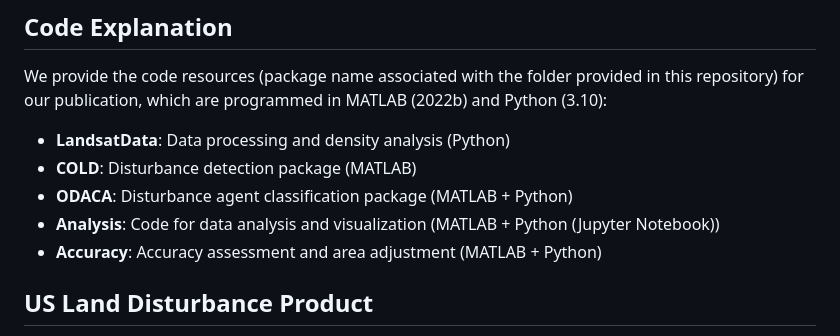
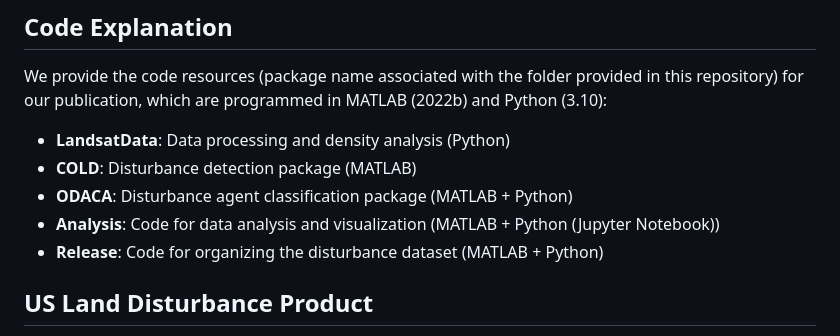
Before and after one commit to GERSL/usdist, a Markdown page: README.md, the part around the change. Rendered like a GitHub page.

```diff
--- a/README.md
+++ b/README.md
@@ -20,7 +20,7 @@ We provide the code resources (package name associated with the folder provided
 - **COLD**: Disturbance detection package (MATLAB)
 - **ODACA**: Disturbance agent classification package (MATLAB + Python)
 - **Analysis**: Code for data analysis and visualization (MATLAB + Python (Jupyter Notebook))
-- **Accuracy**: Accuracy assessment and area adjustment (MATLAB + Python)
+- **Release**: Code for organizing the disturbance dataset  (MATLAB + Python)
 
 ## US Land Disturbance Product
 This product provides disturbance time, agent, agent classification confidence, magnitude, and severity for each year at the Landsat 30m pixel level. For detailed descriptions of each layer, see [Land Disturbance Dataset page](https://github.com/GERSL/usdist/wiki/Land-Disturbance-Dataset).
```
